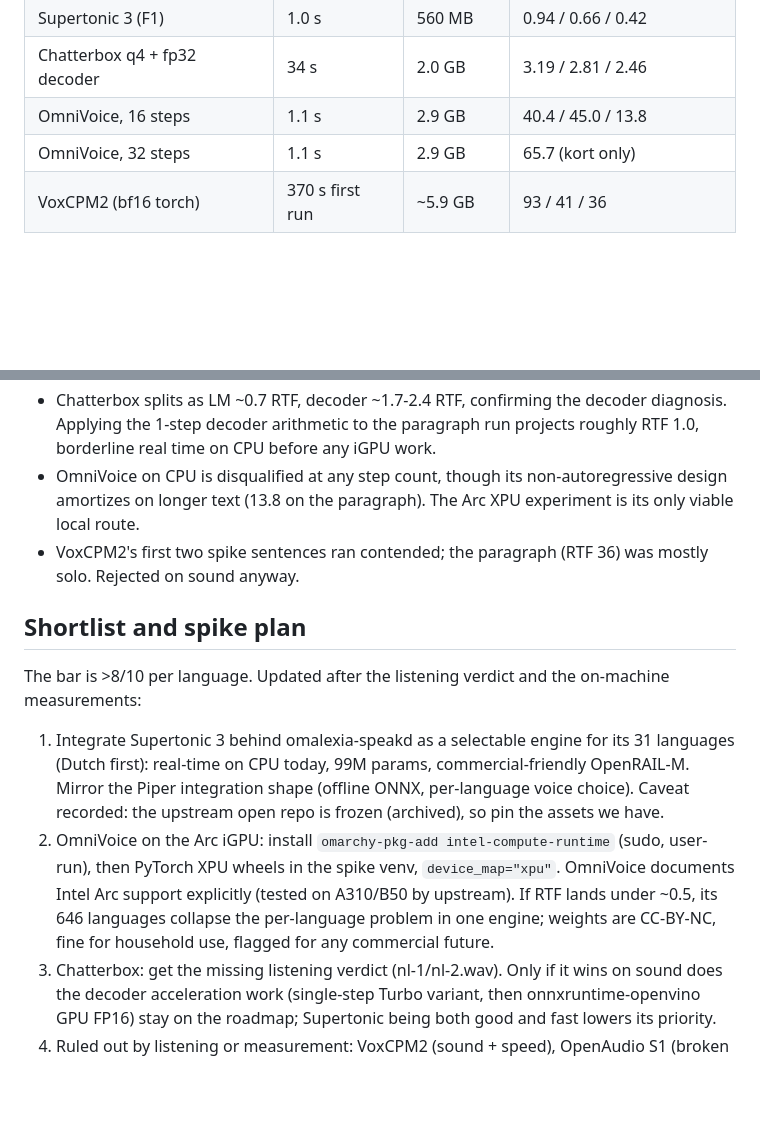
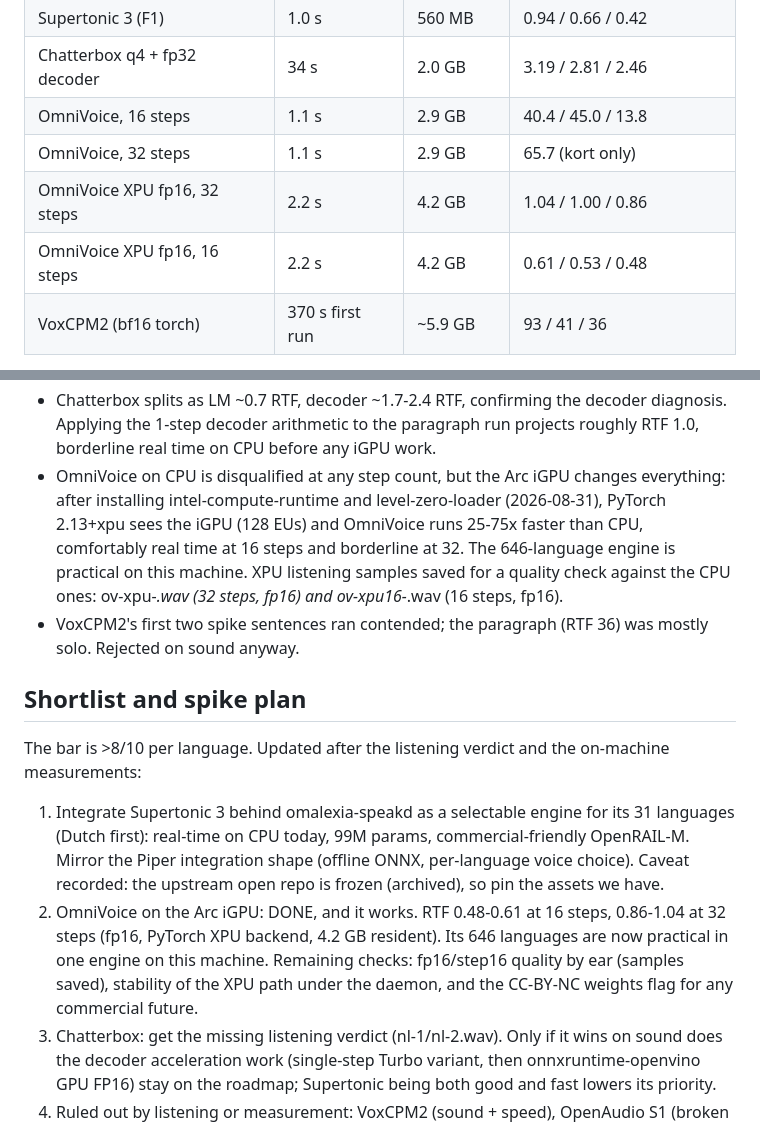
Before and after one commit to thefreshoffice/omalexia, a Markdown page: docs/tts-research-2026.md, 2 parts joined by grey strips. GitHub-like rendering; blank space fills up the shorter version.

Commit message:
OmniVoice runs real time on the Arc iGPU: XPU fp16 RTF 0.48-1.04 measured

```diff
--- a/docs/tts-research-2026.md
+++ b/docs/tts-research-2026.md
@@ -283,6 +283,8 @@ than real time.
 | Chatterbox q4 + fp32 decoder | 34 s | 2.0 GB | 3.19 / 2.81 / 2.46 |
 | OmniVoice, 16 steps | 1.1 s | 2.9 GB | 40.4 / 45.0 / 13.8 |
 | OmniVoice, 32 steps | 1.1 s | 2.9 GB | 65.7 (kort only) |
+| OmniVoice XPU fp16, 32 steps | 2.2 s | 4.2 GB | 1.04 / 1.00 / 0.86 |
+| OmniVoice XPU fp16, 16 steps | 2.2 s | 4.2 GB | 0.61 / 0.53 / 0.48 |
 | VoxCPM2 (bf16 torch) | 370 s first run | ~5.9 GB | 93 / 41 / 36 |
 
 Notes:
@@ -296,9 +298,14 @@ Notes:
   the decoder diagnosis. Applying the 1-step decoder arithmetic to
   the paragraph run projects roughly RTF 1.0, borderline real time on
   CPU before any iGPU work.
-- OmniVoice on CPU is disqualified at any step count, though its
-  non-autoregressive design amortizes on longer text (13.8 on the
-  paragraph). The Arc XPU experiment is its only viable local route.
+- OmniVoice on CPU is disqualified at any step count, but the Arc
+  iGPU changes everything: after installing intel-compute-runtime and
+  level-zero-loader (2026-08-31), PyTorch 2.13+xpu sees the iGPU (128
+  EUs) and OmniVoice runs 25-75x faster than CPU, comfortably real
+  time at 16 steps and borderline at 32. The 646-language engine is
+  practical on this machine. XPU listening samples saved for a
+  quality check against the CPU ones: ov-xpu-*.wav (32 steps, fp16)
+  and ov-xpu16-*.wav (16 steps, fp16).
 - VoxCPM2's first two spike sentences ran contended; the paragraph
   (RTF 36) was mostly solo. Rejected on sound anyway.
 
@@ -313,13 +320,12 @@ and the on-machine measurements:
    integration shape (offline ONNX, per-language voice choice).
    Caveat recorded: the upstream open repo is frozen (archived), so
    pin the assets we have.
-2. OmniVoice on the Arc iGPU: install `omarchy-pkg-add
-   intel-compute-runtime` (sudo, user-run), then PyTorch XPU wheels
-   in the spike venv, `device_map="xpu"`. OmniVoice documents Intel
-   Arc support explicitly (tested on A310/B50 by upstream). If RTF
-   lands under ~0.5, its 646 languages collapse the per-language
-   problem in one engine; weights are CC-BY-NC, fine for household
-   use, flagged for any commercial future.
+2. OmniVoice on the Arc iGPU: DONE, and it works. RTF 0.48-0.61 at
+   16 steps, 0.86-1.04 at 32 steps (fp16, PyTorch XPU backend, 4.2 GB
+   resident). Its 646 languages are now practical in one engine on
+   this machine. Remaining checks: fp16/step16 quality by ear
+   (samples saved), stability of the XPU path under the daemon, and
+   the CC-BY-NC weights flag for any commercial future.
 3. Chatterbox: get the missing listening verdict (nl-1/nl-2.wav).
    Only if it wins on sound does the decoder acceleration work
    (single-step Turbo variant, then onnxruntime-openvino GPU FP16)
```
